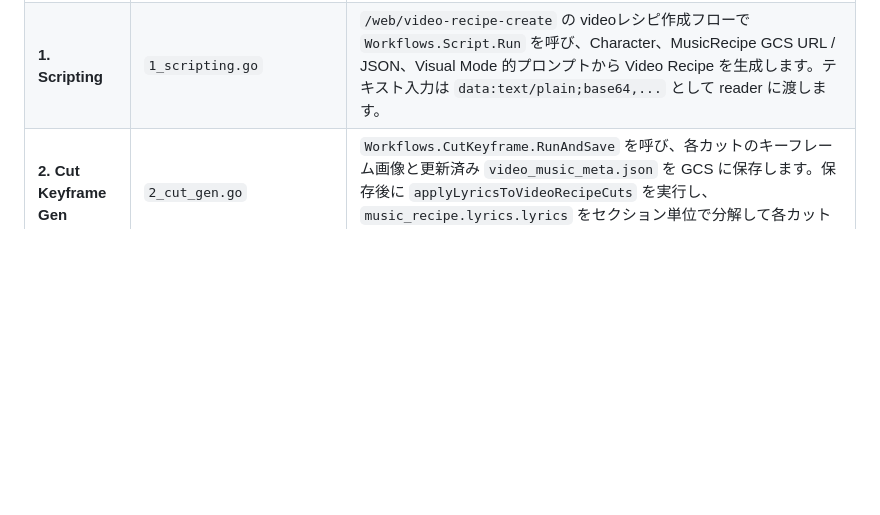
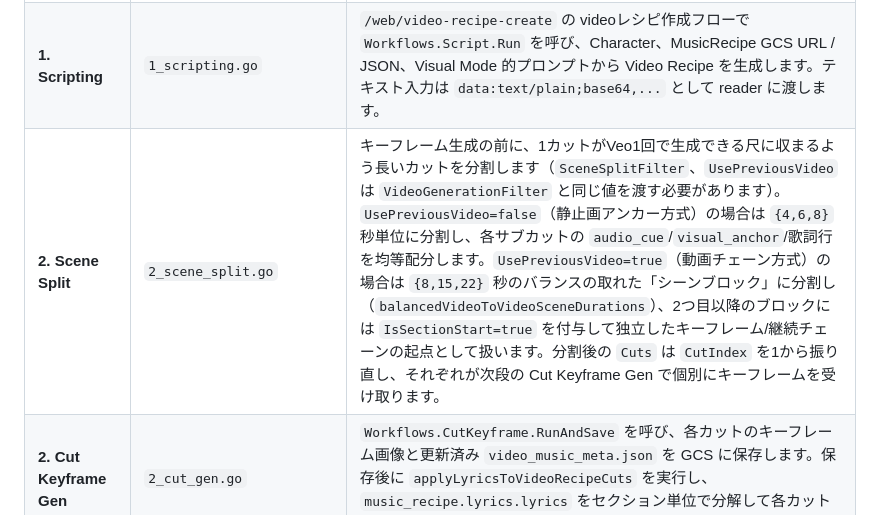
Before and after one commit to shouni/ap-mv, a Markdown page: README.md, the part around the change. Drawn GitHub-style; blank space fills up the shorter version.

Commit message:
Update README: document Scene Split workflow and parameters
- Added detailed explanation of `SceneSplitFilter` functionality and parameters for splitting long cuts.
- Included duration balancing strategies (`UsePreviousVideo` configurations) and sub-cut allocation logic.
- Clarified keyframe and chaining behavior post-split.

```diff
--- a/README.md
+++ b/README.md
@@ -68,6 +68,7 @@ Web UI はリクエストを Cloud Tasks に投入し、worker ルート `/tasks
 | --- | --- | --- |
 | **0. Recipe Load** | `0_recipe_load.go` | 履歴詳細の動画生成フォームや M2M（`POST /web/mv-from-keyframe-video-recipe`）で指定された Keyframe VideoRecipe GCS URL / JSON または従来の MusicRecipe GCS URL / JSON を読み込み、pipeline 内の Recipe / VideoRecipe として正規化します。この経路では `Scripting` をスキップし、Keyframe VideoRecipe から MV 生成へ進みます。 |
 | **1. Scripting** | `1_scripting.go` | `/web/video-recipe-create` の videoレシピ作成フローで `Workflows.Script.Run` を呼び、Character、MusicRecipe GCS URL / JSON、Visual Mode 的プロンプトから Video Recipe を生成します。テキスト入力は `data:text/plain;base64,...` として reader に渡します。 |
+| **2. Scene Split** | `2_scene_split.go` | キーフレーム生成の前に、1カットがVeo1回で生成できる尺に収まるよう長いカットを分割します（`SceneSplitFilter`、`UsePreviousVideo` は `VideoGenerationFilter` と同じ値を渡す必要があります）。`UsePreviousVideo=false`（静止画アンカー方式）の場合は `{4,6,8}` 秒単位に分割し、各サブカットの `audio_cue`/`visual_anchor`/歌詞行を均等配分します。`UsePreviousVideo=true`（動画チェーン方式）の場合は `{8,15,22}` 秒のバランスの取れた「シーンブロック」に分割し（`balancedVideoToVideoSceneDurations`）、2つ目以降のブロックには `IsSectionStart=true` を付与して独立したキーフレーム/継続チェーンの起点として扱います。分割後の `Cuts` は `CutIndex` を1から振り直し、それぞれが次段の Cut Keyframe Gen で個別にキーフレームを受け取ります。 |
 | **2. Cut Keyframe Gen** | `2_cut_gen.go` | `Workflows.CutKeyframe.RunAndSave` を呼び、各カットのキーフレーム画像と更新済み `video_music_meta.json` を GCS に保存します。保存後に `applyLyricsToVideoRecipeCuts` を実行し、`music_recipe.lyrics.lyrics` をセクション単位で分解して各カットの `dialogue` フィールドへ割り当てます。 |
 | **3. Video Gen (Veo)** | `3_video_gen.go` | `Workflows.Video.Run` を呼び、キーフレーム、音源の GCS URI（`Music Audio GCS URL` または `VideoRecipe.cuts[].audio_reference`）、プロンプト、`PreviousVideoID`、Seed を `VertexVeoRunner` へ渡します。音源同期させる場合は `gs://...mp3` / `gs://...wav` などの参照可能な GCS URI が必要です。`VideoTimelineRunner` 単体では保存済み `keyframe_reference` を利用できますが、現在の ap-mv pipeline は前段の `CutKeyframeFilter` でキーフレーム生成・保存を実行します。`VEO_USE_PREVIOUS_VIDEO=true` の場合の挙動は上記の Resumable Video Chain 節を参照してください。 |
 | **4. Publishing** | `4_publishing.go` | `Workflows.Publish.Run` を呼び、最終的な `video_music_meta.json` を GCS に保存します。 |
```
